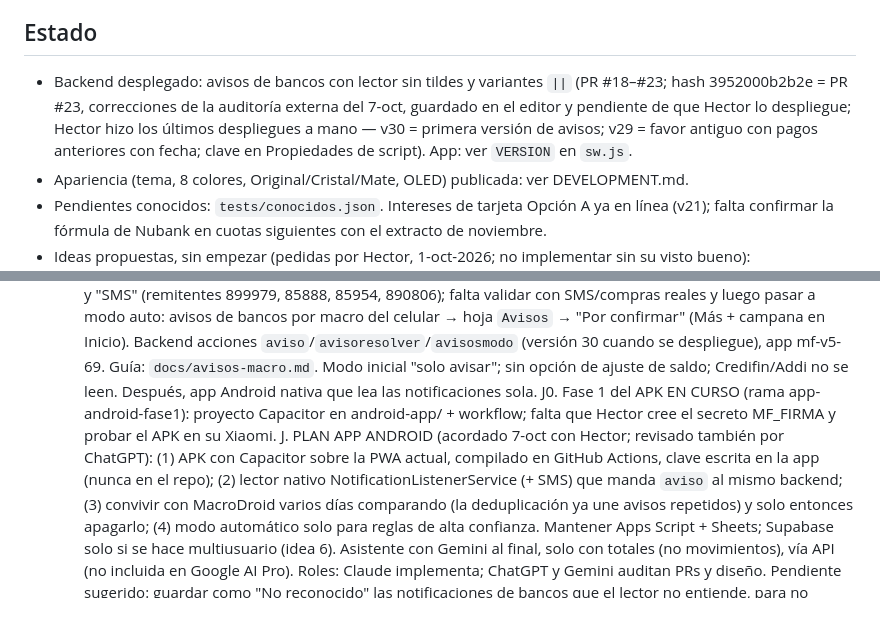
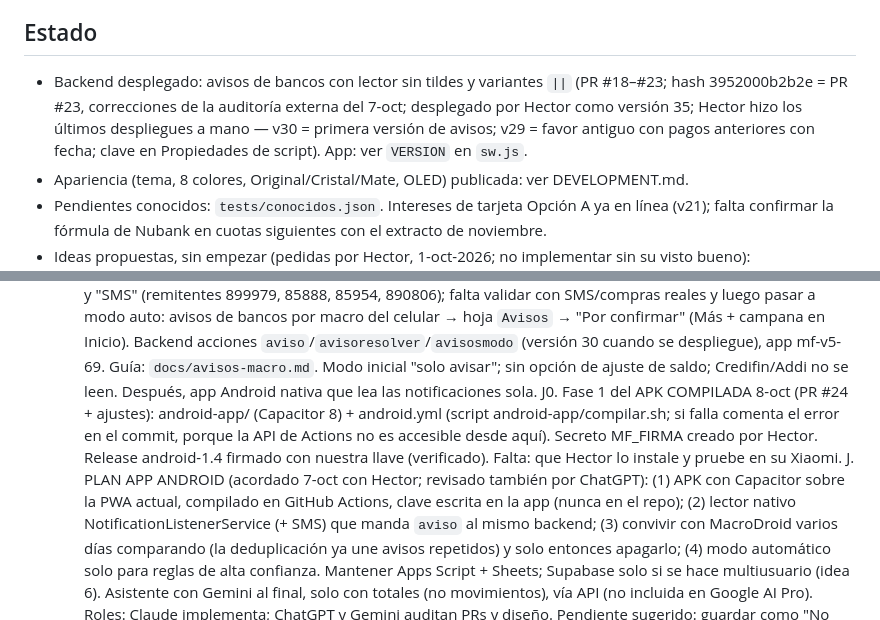
Before and after one commit to stircalde/mis-finanzas, a Markdown page: CLAUDE.md, 2 parts joined by grey strips. GitHub-like rendering.

Commit message:
Estado: APK 1.4 compilado y firmado; backend v35
Co-Authored-By: Claude Opus 5.5 <noreply@anthropic.com>
Claude-Session: https://claude.ai/code/session_017QCeF8i8Mtbark8tLkzomC

```diff
--- a/CLAUDE.md
+++ b/CLAUDE.md
@@ -32,7 +32,7 @@ de *Propiedades de script → CLAVE*.
 5. Si algo falla: Gestionar implementaciones → Editar → elige la versión anterior.
 
 ## Estado
-- Backend desplegado: avisos de bancos con lector sin tildes y variantes `||` (PR #18–#23; hash 3952000b2b2e = PR #23, correcciones de la auditoría externa del 7-oct, guardado en el editor y pendiente de que Hector lo despliegue; Hector hizo los últimos despliegues a mano — v30 = primera versión de avisos; v29 = favor antiguo con pagos anteriores con fecha; clave en Propiedades de script). App: ver `VERSION` en `sw.js`.
+- Backend desplegado: avisos de bancos con lector sin tildes y variantes `||` (PR #18–#23; hash 3952000b2b2e = PR #23, correcciones de la auditoría externa del 7-oct; desplegado por Hector como versión 35; Hector hizo los últimos despliegues a mano — v30 = primera versión de avisos; v29 = favor antiguo con pagos anteriores con fecha; clave en Propiedades de script). App: ver `VERSION` en `sw.js`.
 - Apariencia (tema, 8 colores, Original/Cristal/Mate, OLED) publicada: ver DEVELOPMENT.md.
 - Pendientes conocidos: `tests/conocidos.json`. Intereses de tarjeta Opción A ya en línea (v21); falta confirmar
   la fórmula de Nubank en cuotas siguientes con el extracto de noviembre.
@@ -54,7 +54,7 @@ de *Propiedades de script → CLAVE*.
   G. HECHO 7-oct: Favores → compartir el favor como imagen (resumen con pagos, y pago + resumen al registrar; app mf-v5-67, solo app, sin backend).
   H. HECHO 7-oct (backend v27, app mf-v5-68): fecha de pago opcional en favores, favor antiguo con valor inicial + saldo actual, "Le prestaste".
   I. FUNCIONANDO 7-oct (PR #17–#21, app mf-v5-70): macro "Avisos bancos" en MacroDroid probada con Nequi → Falabella real (se une en una transferencia). MacroDroid pierde tildes y "¡" y agrega llaves: el lector ya no depende de eso. Macros listas (7-oct): "Avisos bancos" (apps + Billetera de Google) y "SMS" (remitentes 899979, 85888, 85954, 890806); falta validar con SMS/compras reales y luego pasar a modo auto: avisos de bancos por macro del celular → hoja `Avisos` → "Por confirmar" (Más + campana en Inicio). Backend acciones `aviso`/`avisoresolver`/`avisosmodo` (versión 30 cuando se despliegue), app mf-v5-69. Guía: `docs/avisos-macro.md`. Modo inicial "solo avisar"; sin opción de ajuste de saldo; Credifin/Addi no se leen. Después, app Android nativa que lea las notificaciones sola.
-  J0. Fase 1 del APK EN CURSO (rama app-android-fase1): proyecto Capacitor en android-app/ + workflow; falta que Hector cree el secreto MF_FIRMA y probar el APK en su Xiaomi.
+  J0. Fase 1 del APK COMPILADA 8-oct (PR #24 + ajustes): android-app/ (Capacitor 8) + android.yml (script android-app/compilar.sh; si falla comenta el error en el commit, porque la API de Actions no es accesible desde aquí). Secreto MF_FIRMA creado por Hector. Release android-1.4 firmado con nuestra llave (verificado). Falta: que Hector lo instale y pruebe en su Xiaomi.
   J. PLAN APP ANDROID (acordado 7-oct con Hector; revisado también por ChatGPT): (1) APK con Capacitor sobre la PWA actual, compilado en GitHub Actions, clave escrita en la app (nunca en el repo); (2) lector nativo NotificationListenerService (+ SMS) que manda `aviso` al mismo backend; (3) convivir con MacroDroid varios días comparando (la deduplicación ya une avisos repetidos) y solo entonces apagarlo; (4) modo automático solo para reglas de alta confianza. Mantener Apps Script + Sheets; Supabase solo si se hace multiusuario (idea 6). Asistente con Gemini al final, solo con totales (no movimientos), vía API (no incluida en Google AI Pro). Roles: Claude implementa; ChatGPT y Gemini auditan PRs y diseño. Pendiente sugerido: guardar como "No reconocido" las notificaciones de bancos que el lector no entiende, para no perder nada en silencio.
   D. Al final, estudios: registro automático por notificaciones (notificación → transacción detectada → verificación → registro; incluye compras a cuotas y conciliar transferencias entre cuentas; Android), compartir la app (datos independientes, actualizaciones, novedades por versión) e iOS (limitaciones frente a Android).
   E. HECHO y publicado el 7-oct (PR #8, app mf-v5-60, backend v23): editar "para quién" (varias personas) y borrar movimientos con doble confirmación; filas ligadas (apartado, comisión, aporte de mamá) se borran juntas y avisa si el bolsillo queda ≠ $0; los borrados pasan a una pestaña "Eliminados" (recuperables); los "hist:" de extractos prevalecen y no se tocan.
```
